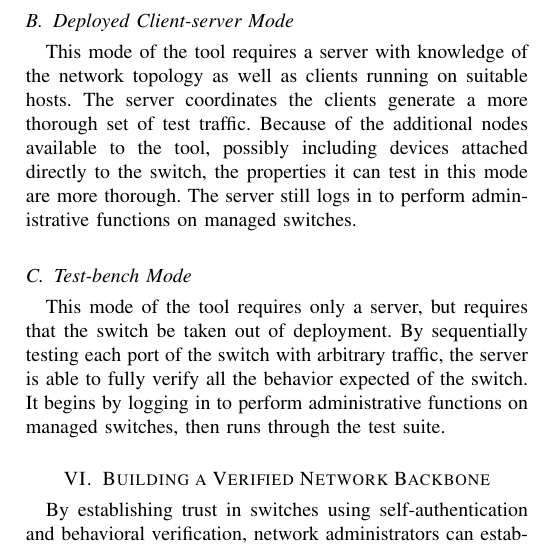
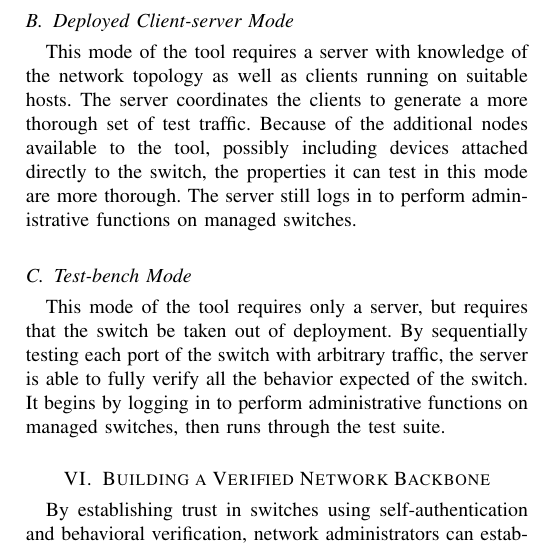
Before and after one commit to kkredit/rogue-switch-detection-paper, a LaTeX paper (ResearchPaper.tex): part of one column of page 4 of 4, cut so that both start at the same text. Compiled offline with pdfLaTeX; a missing font is replaced by an installed copy or a similar font; a LaTeX package or settings file that is missing is left out.

Commit message:
Small wording update

```diff
--- a/ResearchPaper.tex
+++ b/ResearchPaper.tex
@@ -411,16 +411,18 @@ from an unknown to a known configuration.
 
 \subsection{Deployed Client-server Mode}
 This mode of the tool requires a server with knowledge of the network topology as well as clients
-running on suitable hosts. The server coordinates the clients generate a more thorough set of test
-traffic. Because of the additional nodes available to the tool, possibly including devices attached
-directly to the switch, the properties it can test in this mode are more thorough. The server still
-logs in to perform administrative functions on managed switches.
+running on suitable hosts. The server coordinates the clients to generate a more thorough set of
+test traffic. Because of the additional nodes available to the tool, possibly including devices
+attached directly to the switch, the properties it can test in this mode are more thorough. The
+server still logs in to perform administrative functions on managed switches.
+% TODO what protocols can we use to test things? ICMP, Echo, SNMP?
 
 \subsection{Test-bench Mode}
 This mode of the tool requires only a server, but requires that the switch be taken out of
 deployment. By sequentially testing each port of the switch with arbitrary traffic, the server is
 able to fully verify all the behavior expected of the switch. It begins by logging in to perform
 administrative functions on managed switches, then runs through the test suite.
+
 
 
 \section{Building a Verified Network Backbone} \label{sec:policies}
```
Also changed, not shown: ResearchPaper.tex (1 more changed lines).
